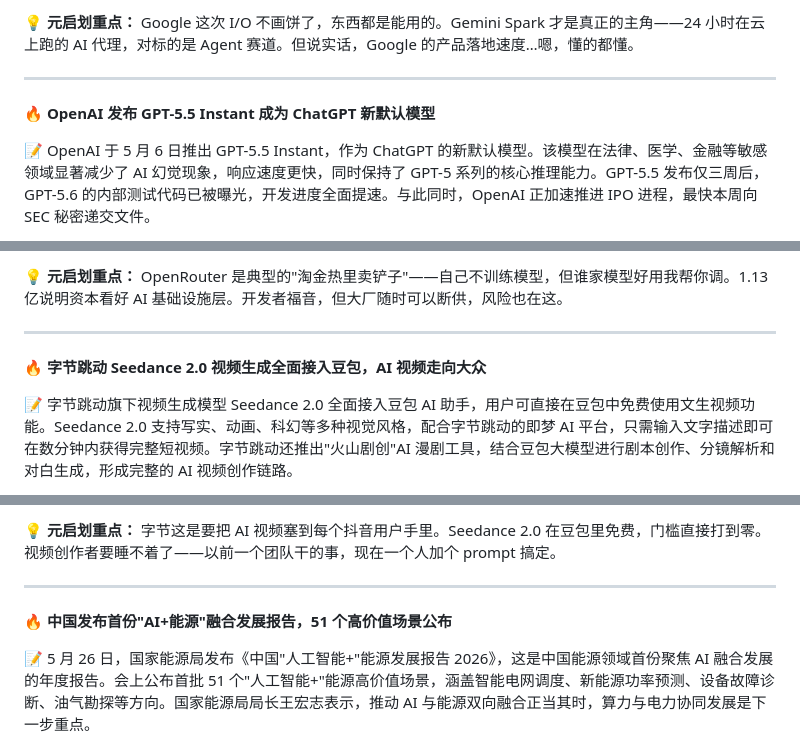
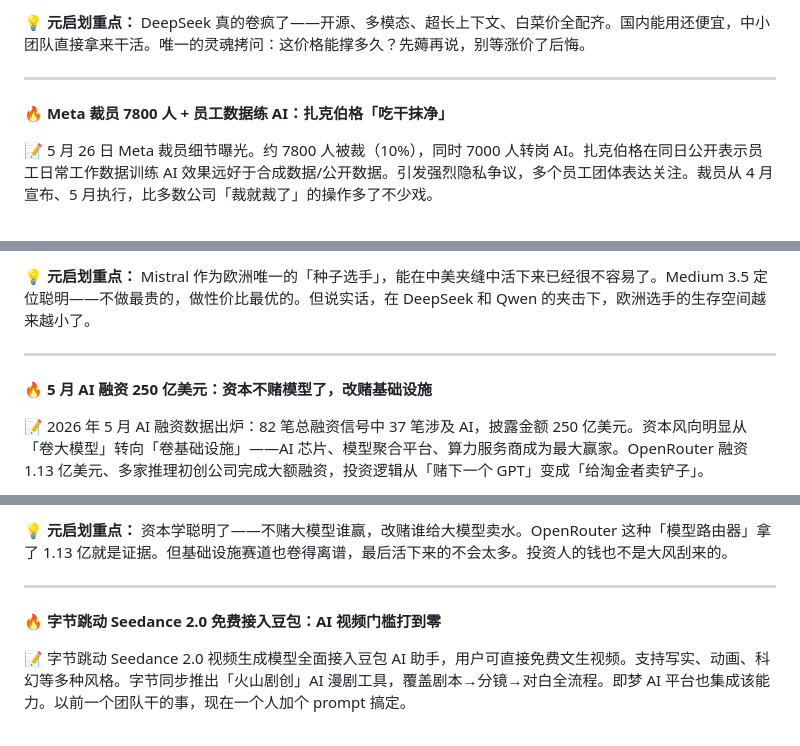
Before and after one commit to zhangyujie9023/bestai.cool, a Markdown page: newsletter-draft.md, 3 parts joined by grey strips. Rendered like a GitHub page.

Commit message:
update newsletter-draft.md — 2026-05-30 issue 2

```diff
--- a/newsletter-draft.md
+++ b/newsletter-draft.md
@@ -52,9 +52,9 @@
 
-💡 **元启划重点：** Google 这次 I/O 不画饼了，东西都是能用的。Gemini Spark 才是真正的主角——24 小时在云上跑的 AI 代理，对标的是 Agent 赛道。但说实话，Google 的产品落地速度…嗯，懂的都懂。
+💡 **元启划重点：** DeepSeek 真的卷疯了——开源、多模态、超长上下文、白菜价全配齐。国内能用还便宜，中小团队直接拿来干活。唯一的灵魂拷问：这价格能撑多久？先薅再说，别等涨价了后悔。
 
 ---
 
-🔥 **OpenAI 发布 GPT-5.5 Instant 成为 ChatGPT 新默认模型**
+🔥 **Meta 裁员 7800 人 + 员工数据练 AI：扎克伯格「吃干抹净」**
 
-📝 OpenAI 于 5 月 6 日推出 GPT-5.5 Instant，作为 ChatGPT 的新默认模型。该模型在法律、医学、金融等敏感领域显著减少了 AI 幻觉现象，响应速度更快，同时保持了 GPT-5 系列的核心推理能力。GPT-5.5 发布仅三周后，GPT-5.6 的内部测试代码已被曝光，开发进度全面提速。与此同时，OpenAI 正加速推进 IPO 进程，最快本周向 SEC 秘密递交文件。
+📝 5 月 26 日 Meta 裁员细节曝光。约 7800 人被裁（10%），同时 7000 人转岗 AI。扎克伯格在同日公开表示员工日常工作数据训练 AI 效果远好于合成数据/公开数据。引发强烈隐私争议，多个员工团体表达关注。裁员从 4 月宣布、5 月执行，比多数公司「裁就裁了」的操作多了不少戏。
 
@@ -82,9 +82,9 @@
 
-💡 **元启划重点：** OpenRouter 是典型的"淘金热里卖铲子"——自己不训练模型，但谁家模型好用我帮你调。1.13 亿说明资本看好 AI 基础设施层。开发者福音，但大厂随时可以断供，风险也在这。
+💡 **元启划重点：** Mistral 作为欧洲唯一的「种子选手」，能在中美夹缝中活下来已经很不容易了。Medium 3.5 定位聪明——不做最贵的，做性价比最优的。但说实话，在 DeepSeek 和 Qwen 的夹击下，欧洲选手的生存空间越来越小了。
 
 ---
 
-🔥 **字节跳动 Seedance 2.0 视频生成全面接入豆包，AI 视频走向大众**
+🔥 **5 月 AI 融资 250 亿美元：资本不赌模型了，改赌基础设施**
 
-📝 字节跳动旗下视频生成模型 Seedance 2.0 全面接入豆包 AI 助手，用户可直接在豆包中免费使用文生视频功能。Seedance 2.0 支持写实、动画、科幻等多种视觉风格，配合字节跳动的即梦 AI 平台，只需输入文字描述即可在数分钟内获得完整短视频。字节跳动还推出"火山剧创"AI 漫剧工具，结合豆包大模型进行剧本创作、分镜解析和对白生成，形成完整的 AI 视频创作链路。
+📝 2026 年 5 月 AI 融资数据出炉：82 笔总融资信号中 37 笔涉及 AI，披露金额 250 亿美元。资本风向明显从「卷大模型」转向「卷基础设施」——AI 芯片、模型聚合平台、算力服务商成为最大赢家。OpenRouter 融资 1.13 亿美元、多家推理初创公司完成大额融资，投资逻辑从「赌下一个 GPT」变成「给淘金者卖铲子」。
 
@@ -92,9 +92,9 @@
 
-💡 **元启划重点：** 字节这是要把 AI 视频塞到每个抖音用户手里。Seedance 2.0 在豆包里免费，门槛直接打到零。视频创作者要睡不着了——以前一个团队干的事，现在一个人加个 prompt 搞定。
+💡 **元启划重点：** 资本学聪明了——不赌大模型谁赢，改赌谁给大模型卖水。OpenRouter 这种「模型路由器」拿了 1.13 亿就是证据。但基础设施赛道也卷得离谱，最后活下来的不会太多。投资人的钱也不是大风刮来的。
 
 ---
 
-🔥 **中国发布首份"AI+能源"融合发展报告，51 个高价值场景公布**
+🔥 **字节跳动 Seedance 2.0 免费接入豆包：AI 视频门槛打到零**
 
-📝 5 月 26 日，国家能源局发布《中国"人工智能+"能源发展报告 2026》，这是中国能源领域首份聚焦 AI 融合发展的年度报告。会上公布首批 51 个"人工智能+"能源高价值场景，涵盖智能电网调度、新能源功率预测、设备故障诊断、油气勘探等方向。国家能源局局长王宏志表示，推动 AI 与能源双向融合正当其时，算力与电力协同发展是下一步重点。
+📝 字节跳动 Seedance 2.0 视频生成模型全面接入豆包 AI 助手，用户可直接免费文生视频。支持写实、动画、科幻等多种风格。字节同步推出「火山剧创」AI 漫剧工具，覆盖剧本→分镜→对白全流程。即梦 AI 平台也集成该能力。以前一个团队干的事，现在一个人加个 prompt 搞定。
 
```
Also changed, not shown: other parts of newsletter-draft.md (+37 -34 lines).
